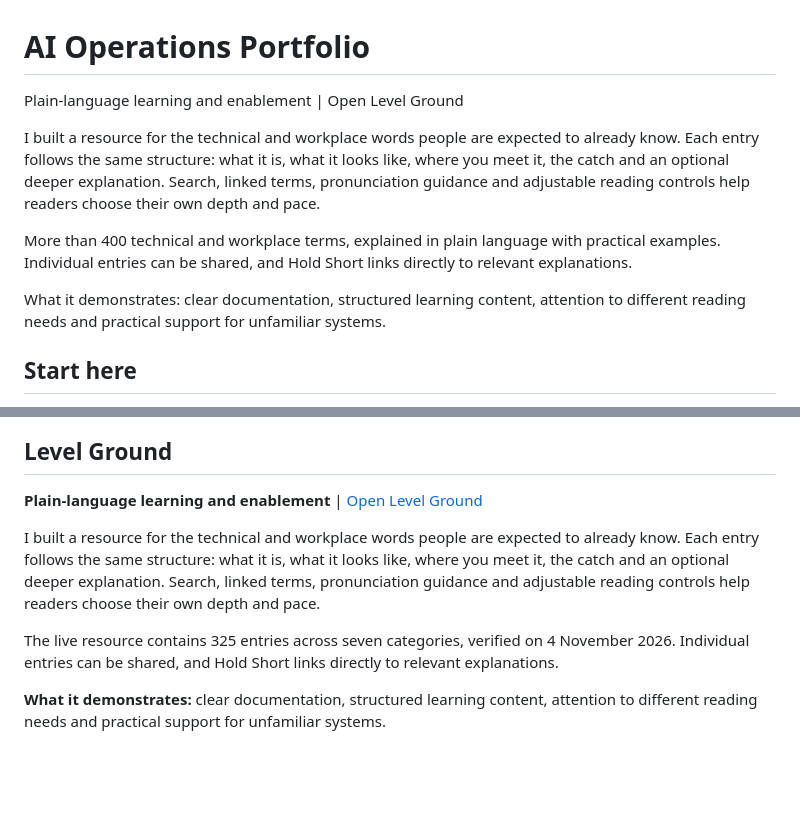
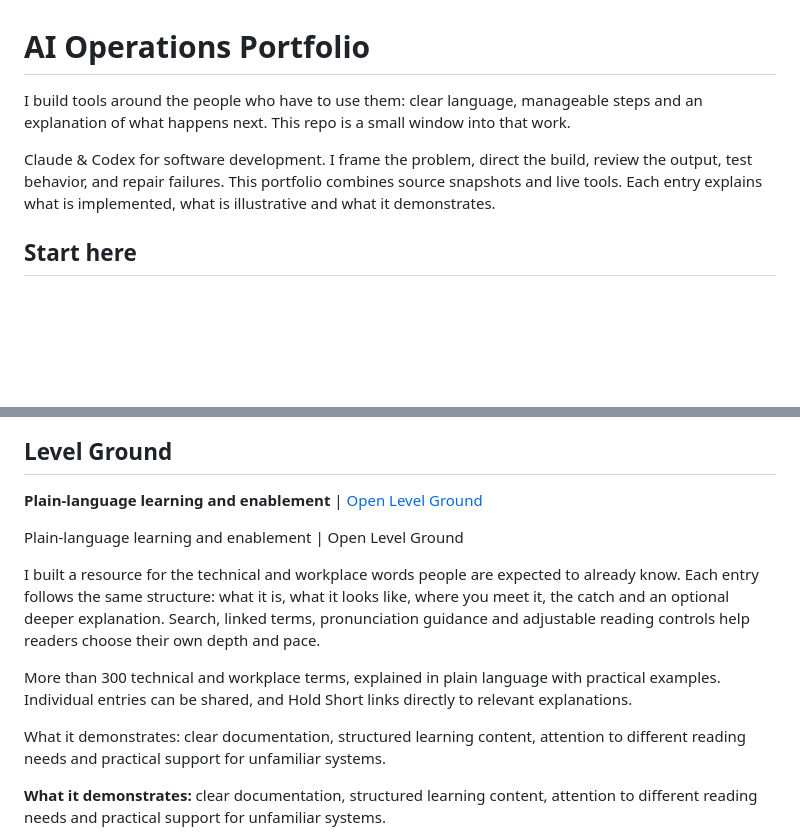
Before and after one commit to mukoozasimon-creator/ai-operations-portfolio, a Markdown page: README.md, 2 parts joined by grey strips. Rendered like a GitHub page; blank space fills up the shorter version.

Commit message:
Revise README for clarity and updated content
Updated the README to clarify the purpose and content of the AI Operations Portfolio, including descriptions of resources and tools.

```diff
--- a/README.md
+++ b/README.md
@@ -1,12 +1,8 @@
 # AI Operations Portfolio
 
-Plain-language learning and enablement | Open Level Ground
+I build tools around the people who have to use them: clear language, manageable steps and an explanation of what happens next. This repo is a small window into that work.
 
-I built a resource for the technical and workplace words people are expected to already know. Each entry follows the same structure: what it is, what it looks like, where you meet it, the catch and an optional deeper explanation. Search, linked terms, pronunciation guidance and adjustable reading controls help readers choose their own depth and pace.
-
-More than 400 technical and workplace terms, explained in plain language with practical examples. Individual entries can be shared, and Hold Short links directly to relevant explanations.
-
-What it demonstrates: clear documentation, structured learning content, attention to different reading needs and practical support for unfamiliar systems.
+Claude & Codex for software development. I frame the problem, direct the build, review the output, test behavior, and repair failures. This portfolio combines source snapshots and live tools. Each entry explains what is implemented, what is illustrative and what it demonstrates.
 
 ## Start here
 
@@ -36,9 +32,13 @@ The check flags unresolved questions and leaves the decision with a person. Answ
 
 **Plain-language learning and enablement** | [Open Level Ground](https://level-ground-plain-words.netlify.app/)
 
+Plain-language learning and enablement | Open Level Ground
+
 I built a resource for the technical and workplace words people are expected to already know. Each entry follows the same structure: what it is, what it looks like, where you meet it, the catch and an optional deeper explanation. Search, linked terms, pronunciation guidance and adjustable reading controls help readers choose their own depth and pace.
 
-The live resource contains 325 entries across seven categories, verified on 4 November 2026. Individual entries can be shared, and Hold Short links directly to relevant explanations.
+More than 300 technical and workplace terms, explained in plain language with practical examples. Individual entries can be shared, and Hold Short links directly to relevant explanations.
+
+What it demonstrates: clear documentation, structured learning content, attention to different reading needs and practical support for unfamiliar systems.
 
 **What it demonstrates:** clear documentation, structured learning content, attention to different reading needs and practical support for unfamiliar systems.
 
```
